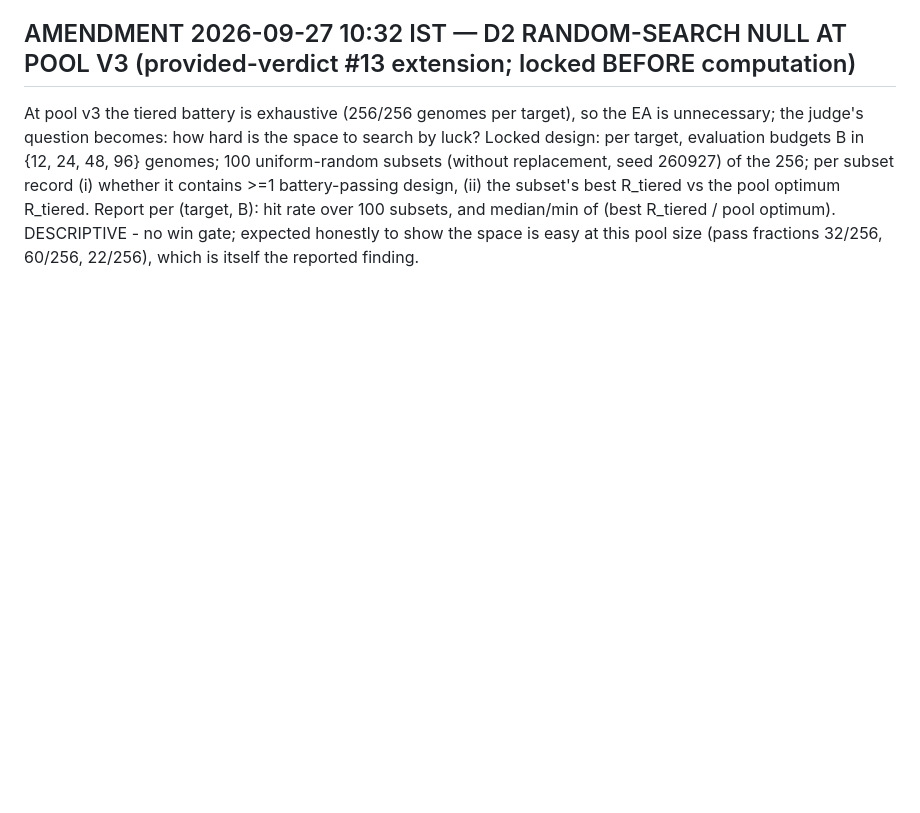
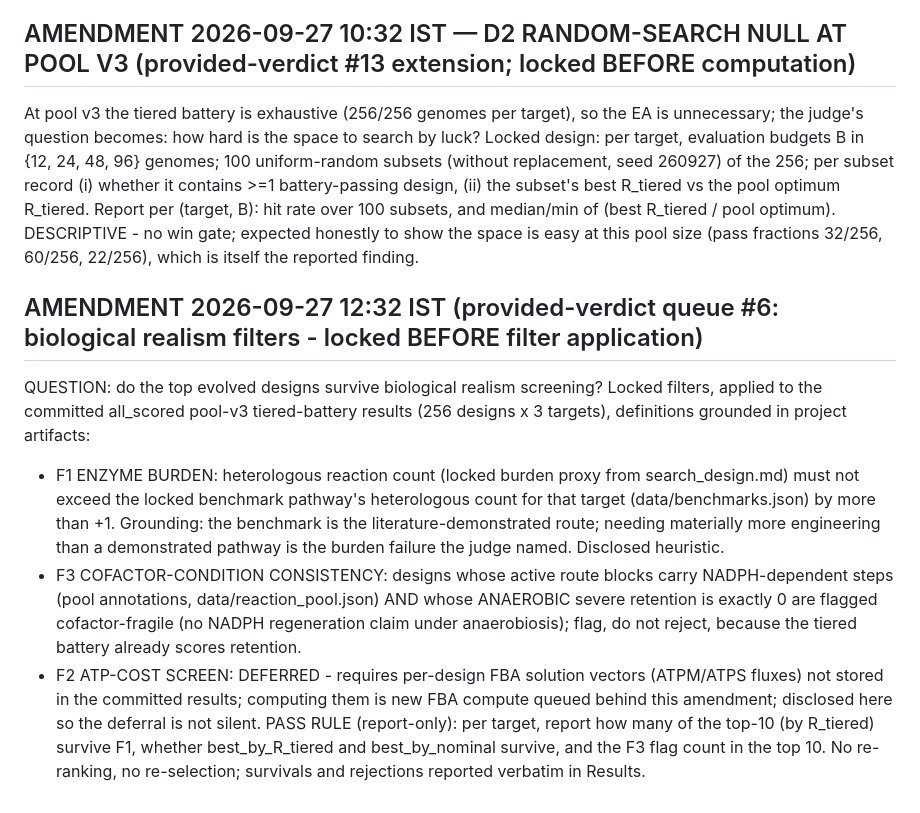
Before and after one commit to uditakankananonononono/weird-11-ai-evolved-biofactories, a Markdown page: PRE-REGISTRATION.md, the part around the change. Rendered like a GitHub page; blank space fills up the shorter version.

Commit message:
Lock W11 #6 realism-filter amendment (F1 burden vs benchmark+1, F3 cofactor-fragility flag, F2 ATP deferred with disclosure) before application

```diff
--- a/PRE-REGISTRATION.md
+++ b/PRE-REGISTRATION.md
@@ -104,3 +104,10 @@ Output: results/amendment_d1_descriptive.json + a short results/amendment_d1_des
 
 ## AMENDMENT 2026-09-27 10:32 IST — D2 RANDOM-SEARCH NULL AT POOL V3 (provided-verdict #13 extension; locked BEFORE computation)
 At pool v3 the tiered battery is exhaustive (256/256 genomes per target), so the EA is unnecessary; the judge's question becomes: how hard is the space to search by luck? Locked design: per target, evaluation budgets B in {12, 24, 48, 96} genomes; 100 uniform-random subsets (without replacement, seed 260927) of the 256; per subset record (i) whether it contains >=1 battery-passing design, (ii) the subset's best R_tiered vs the pool optimum R_tiered. Report per (target, B): hit rate over 100 subsets, and median/min of (best R_tiered / pool optimum). DESCRIPTIVE - no win gate; expected honestly to show the space is easy at this pool size (pass fractions 32/256, 60/256, 22/256), which is itself the reported finding.
+
+## AMENDMENT 2026-09-27 12:32 IST (provided-verdict queue #6: biological realism filters - locked BEFORE filter application)
+QUESTION: do the top evolved designs survive biological realism screening? Locked filters, applied to the committed all_scored pool-v3 tiered-battery results (256 designs x 3 targets), definitions grounded in project artifacts:
+- F1 ENZYME BURDEN: heterologous reaction count (locked burden proxy from search_design.md) must not exceed the locked benchmark pathway's heterologous count for that target (data/benchmarks.json) by more than +1. Grounding: the benchmark is the literature-demonstrated route; needing materially more engineering than a demonstrated pathway is the burden failure the judge named. Disclosed heuristic.
+- F3 COFACTOR-CONDITION CONSISTENCY: designs whose active route blocks carry NADPH-dependent steps (pool annotations, data/reaction_pool.json) AND whose ANAEROBIC severe retention is exactly 0 are flagged cofactor-fragile (no NADPH regeneration claim under anaerobiosis); flag, do not reject, because the tiered battery already scores retention.
+- F2 ATP-COST SCREEN: DEFERRED - requires per-design FBA solution vectors (ATPM/ATPS fluxes) not stored in the committed results; computing them is new FBA compute queued behind this amendment; disclosed here so the deferral is not silent.
+PASS RULE (report-only): per target, report how many of the top-10 (by R_tiered) survive F1, whether best_by_R_tiered and best_by_nominal survive, and the F3 flag count in the top 10. No re-ranking, no re-selection; survivals and rejections reported verbatim in Results.
```
